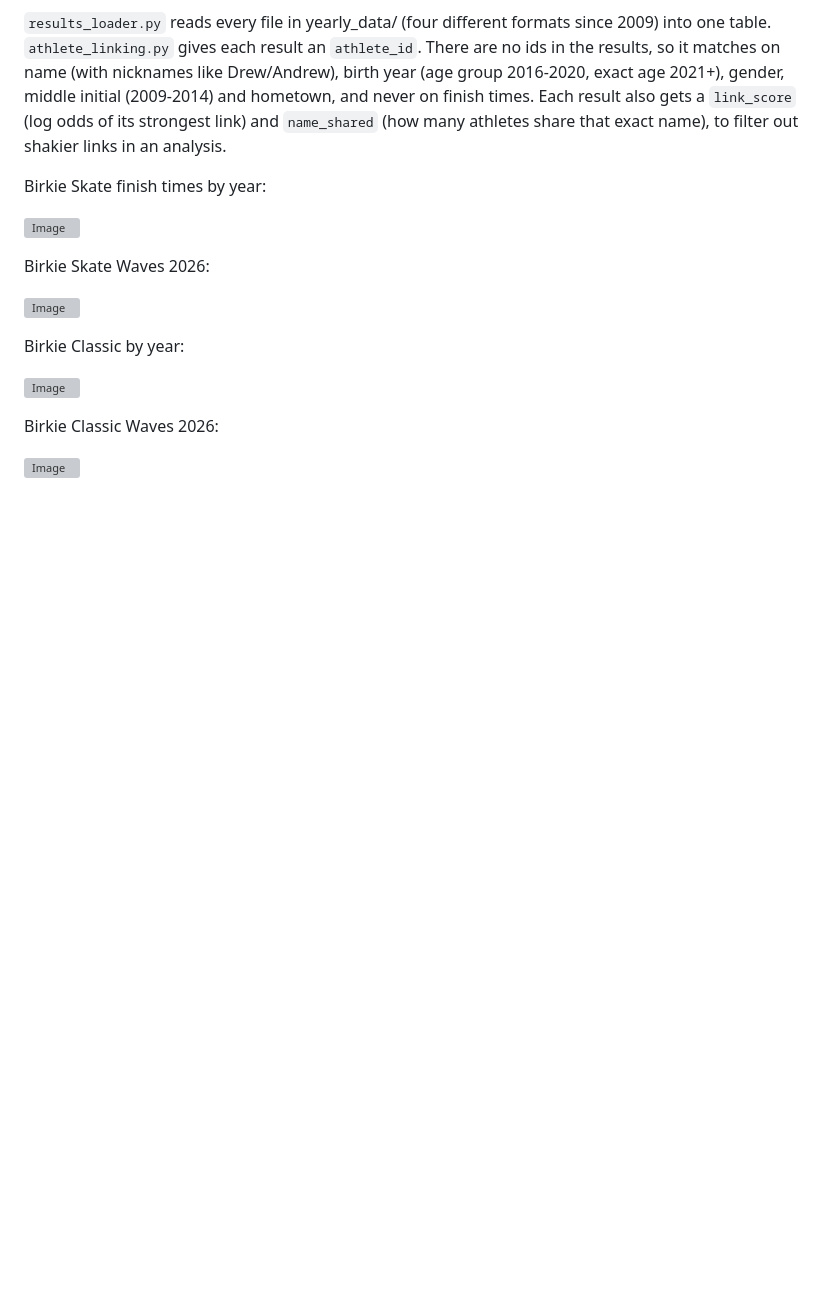
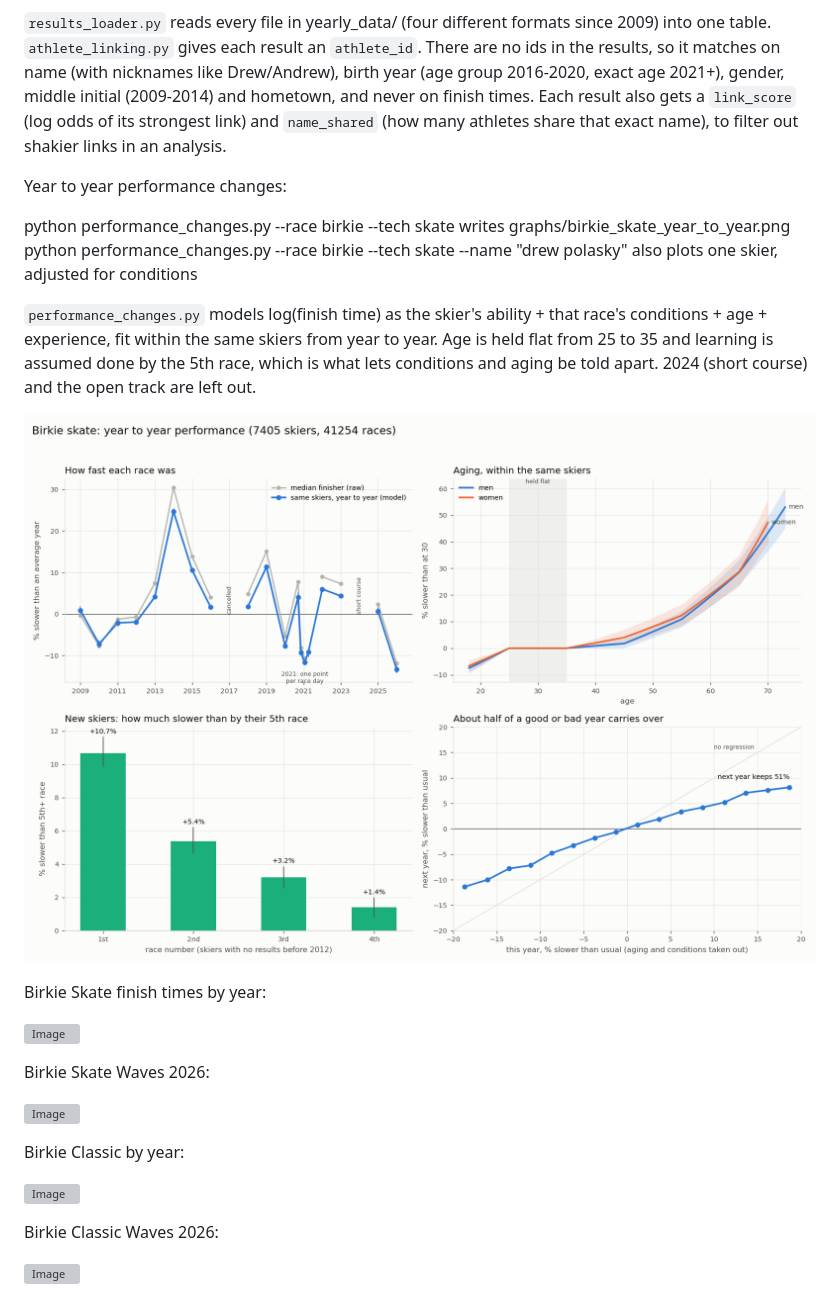
Before and after one commit to drewpolasky/birkie_data, a Markdown page: README.md, the part around the change. Drawn GitHub-style; pictures changed too: graphs/birkie_skate_year_to_year.png (added); blank space fills up the shorter version; grey boxes are pictures that could not be loaded.

```diff
--- a/README.md
+++ b/README.md
@@ -16,6 +16,18 @@ python athlete_linking.py --name "drew polasky"   prints one skier's linked hist
 link) and `name_shared` (how many athletes share that exact name), to filter out shakier links in an analysis.
 
 
+Year to year performance changes:
+
+python performance_changes.py --race birkie --tech skate                        writes graphs/birkie_skate_year_to_year.png
+python performance_changes.py --race birkie --tech skate --name "drew polasky"  also plots one skier, adjusted for conditions
+
+`performance_changes.py` models log(finish time) as the skier's ability + that race's conditions + age + experience,
+fit within the same skiers from year to year. Age is held flat from 25 to 35 and learning is assumed done by the 5th
+race, which is what lets conditions and aging be told apart. 2024 (short course) and the open track are left out.
+
+![Image](https://github.com/drewpolasky/birkie_data/blob/master/graphs/birkie_skate_year_to_year.png?raw=true)
+
+
 Birkie Skate finish times by year:
 
 ![Image](https://github.com/drewpolasky/birkie_data/blob/master/graphs/birkie_skateFinishTimesbyYear_2026.png?raw=true)
```
Also changed, not shown: graphs/birkie_classic_year_to_year.png (added), 1 other file.
